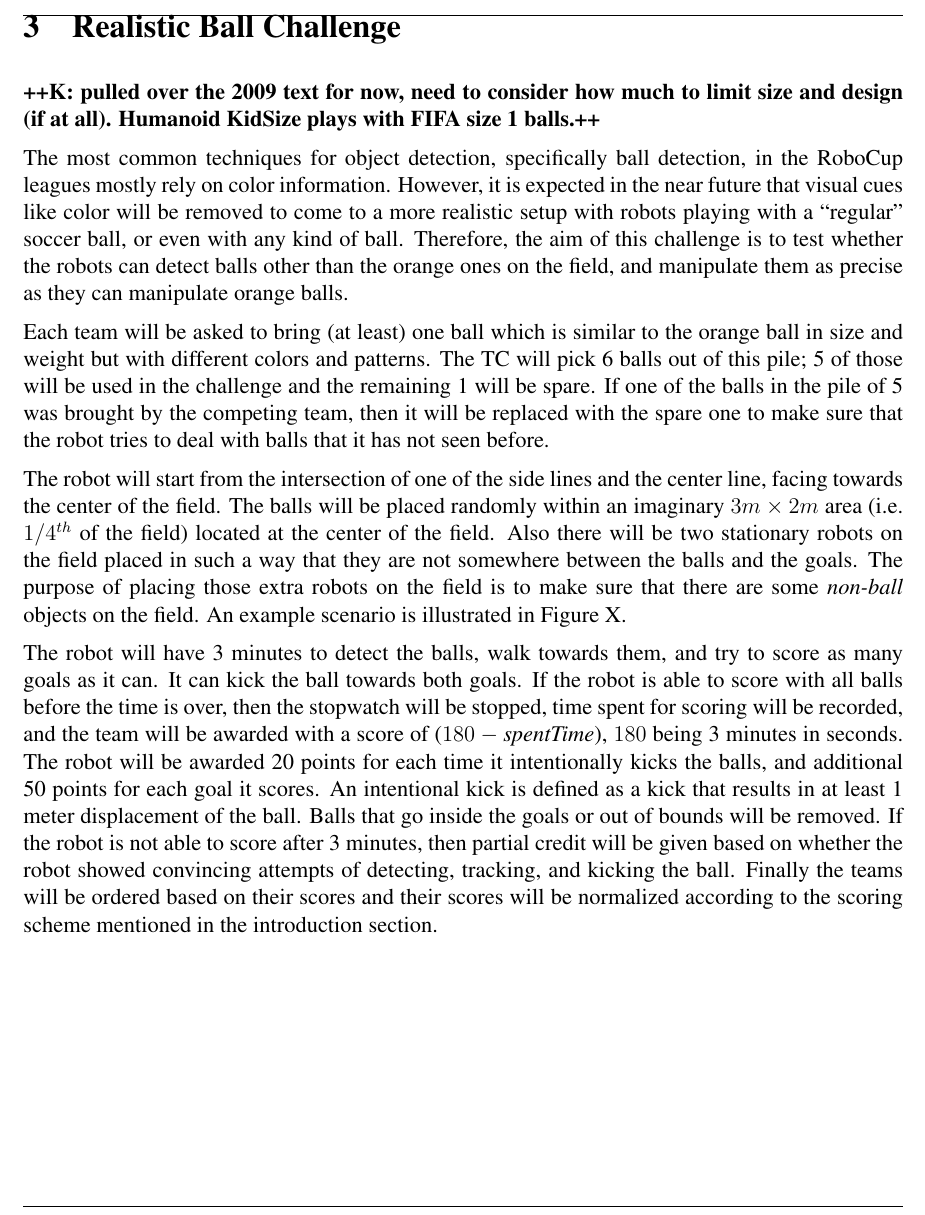
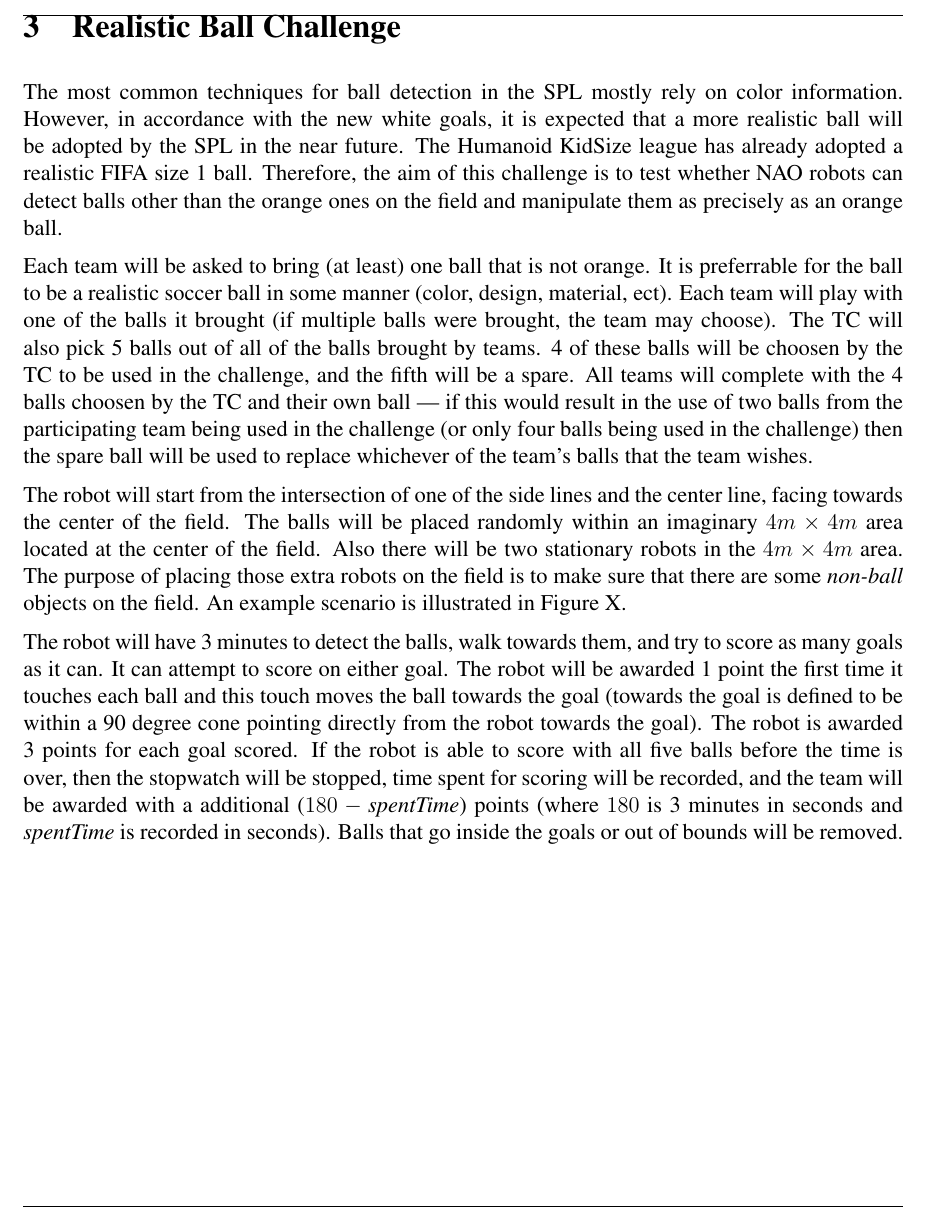
Before and after one commit to RoboCup-SPL/Rules, a LaTeX document (Challenges/Challenges.tex): part of page 6 of 6, cut so that both start at the same text. Compiled offline with pdfLaTeX.

Commit message:
a few language edits

```diff
--- a/Challenges/Challenges.tex
+++ b/Challenges/Challenges.tex
@@ -183,16 +183,12 @@ The carpets will be brought to the competition by TC members and the teams. On s
 
 \section{Realistic Ball Challenge}
 
-\commentk{pulled over the 2009 text for now, need to consider how much to limit size and design (if at all).  Humanoid KidSize plays with FIFA size 1 balls.}
+The most common techniques for ball detection in the SPL mostly rely on color information. However, in accordance with the new white goals, it is expected that a more realistic ball will be adopted by the SPL in the near future.  The Humanoid KidSize league has already adopted a realistic FIFA size 1 ball.  Therefore, the aim of this challenge is to test whether NAO robots can detect balls other than the orange ones on the field and manipulate them as precisely as an orange ball.
 
-The most common techniques for object detection, specifically ball detection, in the RoboCup leagues mostly rely on color information. However, it is expected in the near future that visual cues like color will be removed to come to a more realistic setup with robots playing with a ``regular'' soccer ball, or even with any kind of ball. Therefore, the aim of this challenge is to test whether the robots can detect balls other than the orange ones on the field, and manipulate them as precise as they can manipulate orange balls.
+Each team will be asked to bring (at least) one ball that is not orange.  It is preferrable for the ball to be a realistic soccer ball in some manner (color, design, material, ect). Each team will play with one of the balls it brought (if multiple balls were brought, the team may choose).  The TC will also pick 5 balls out of all of the balls brought by teams.  4 of these balls will be choosen by the TC to be used in the challenge, and the fifth will be a spare.  All teams will complete with the 4 balls choosen by the TC and their own ball --- if this would result in the use of two balls from the participating team being used in the challenge (or only four balls being used in the challenge) then the spare ball will be used to replace whichever of the team's balls that the team wishes.
 
-Each team will be asked to bring (at least) one ball which is similar to the orange ball in size and weight but with different colors and patterns. The TC will pick 6 balls out of this pile; 5 of those will be used in the challenge and the remaining 1 will be spare. If one of the balls in the pile of 5 was brought by the competing team, then it will be replaced with the spare one to make sure that the robot tries to deal with balls that it has not seen before.
+The robot will start from the intersection of one of the side lines and the center line, facing towards the center of the field. The balls will be placed randomly within an imaginary $4m \times 4m$ area located at the center of the field. Also there will be two stationary robots in the  $4m \times 4m$ area. The purpose of placing those extra robots on the field is to make sure that there are some \emph{non-ball} objects on the field. An example scenario is illustrated in Figure X.
 
-The robot will start from the intersection of one of the side lines and the center line, facing towards the center of the field. The balls will be placed randomly within an imaginary $3m \times 2m$ area (i.e. $1/4^{th}$ of the field) located at the center of the field. Also there will be two stationary robots on the field placed in such a way that they are not somewhere between the balls and the goals. The purpose of placing those extra robots on the field is to make sure that there are some \emph{non-ball} objects on the field. An example scenario is illustrated in Figure X.
-
-The robot will have 3 minutes to detect the balls, walk towards them, and try to score as many goals as it can. It can kick the ball towards both goals. If the robot is able to score with all balls before the time is over, then the stopwatch will be stopped, time spent for scoring will be recorded, and the team will be awarded with a score of ($180 - \emph{spentTime}$), $180$ being 3 minutes in seconds. The robot will be awarded 20 points for each time it intentionally kicks the balls, and additional 50 points for each goal it scores. An intentional kick is defined as a kick that results in at least 1 meter displacement of the ball. Balls that go inside the goals or out of bounds will be removed. If the robot is not able to score after 3 minutes, then partial credit will be given based on whether the robot showed convincing attempts of detecting, tracking, and kicking the ball. Finally the teams will be ordered based on their scores and their scores will be normalized according to the scoring scheme mentioned in the introduction section.
-
-
+The robot will have 3 minutes to detect the balls, walk towards them, and try to score as many goals as it can. It can attempt to score on either goal. The robot will be awarded 1 point the first time it touches each ball and this touch moves the ball towards the goal (towards the goal is defined to be within a 90 degree cone pointing directly from the robot towards the goal).  The robot is awarded 3 points for each goal scored.  If the robot is able to score with all five balls before the time is over, then the stopwatch will be stopped, time spent for scoring will be recorded, and the team will be awarded with a additional ($180 - \emph{spentTime}$) points (where $180$ is 3 minutes in seconds and $\emph{spentTime}$ is recorded in seconds). Balls that go inside the goals or out of bounds will be removed.
 
 \end{document}
```
Also changed, not shown: Challenges/Challenges.tex (6 more changed lines).
